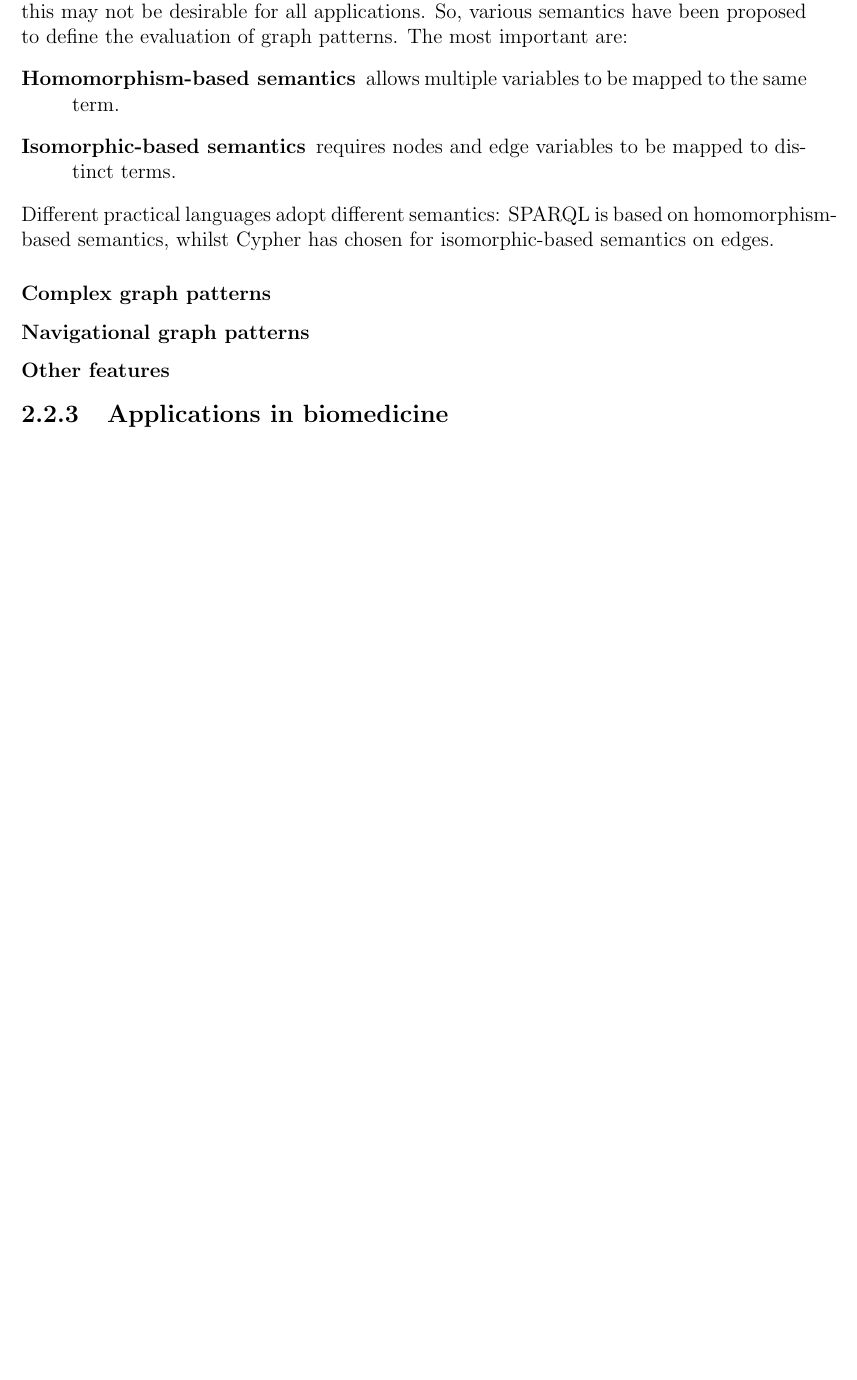
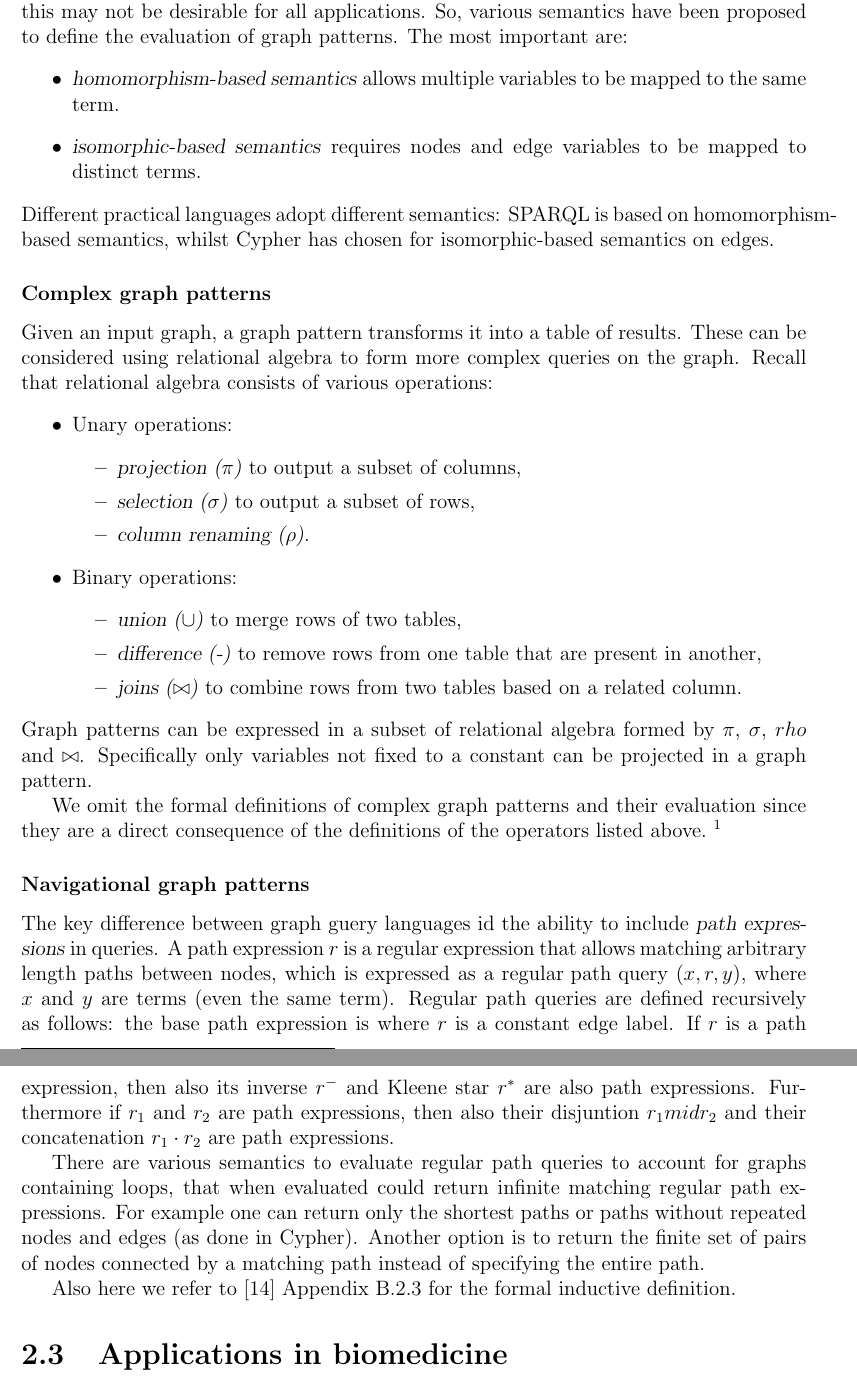
Before and after one commit to LuciaMellini/PatientKG, a LaTeX thesis (thesis/thesis.tex, which reads thesis/1_kgs.tex): part of page 8 of 12 before the commit and two parts of pages 8 and 9 of 13 after it, the two joined at a grey line, cut so that both start at the same text, the shorter picture padded with empty space. Compiled offline with pdfLaTeX.

Commit message:
thesis - queries

```diff
--- a/thesis/1_kgs.tex
+++ b/thesis/1_kgs.tex
@@ -110,23 +110,38 @@ The graph patterns for property graphs are defined analogously as in Definition~
     \end{definition}
 
 The variables in the graph patterns could be mapped to the same constant terms, but this may not be desirable for all applications. So, various semantics have been proposed to define the evaluation of graph patterns. The most important are:
-\begin{description}
-    \item[Homomorphism-based semantics]
-    allows multiple variables to be mapped to the same term.
-    \item[Isomorphic-based semantics] requires nodes and edge variables to be mapped to distinct terms.
-\end{description}
+\begin{itemize}
+    \item\term{homomorphism-based semantics} allows multiple variables to be mapped to the same term.
+    \item\term{isomorphic-based semantics} requires nodes and edge variables to be mapped to distinct terms.
+\end{itemize}
 Different practical languages adopt different semantics: SPARQL is based on homomorphism-based semantics, whilst Cypher has chosen for isomorphic-based semantics on edges.
 
+\subsubsection{Complex graph patterns}
+Given an input graph, a graph pattern transforms it into a table of results. These can be considered using relational algebra to form more complex queries on the graph. Recall that relational algebra consists of various operations:
+\begin{itemize}
+    \item Unary operations:
+    \begin{itemize}
+        \item \term{projection ($\pi$)} to output a subset of columns,
+        \item \term{selection ($\sigma$)} to output a subset of rows,
+        \item \term{column renaming ($\rho$)}.
+    \end{itemize}
+    \item Binary operations:
+    \begin{itemize}
+        \item \term{union ($\cup$)} to merge rows of two tables,
+        \item \term{difference (-)} to remove rows from one table that are present in another,
+        \item \term{joins ($\bowtie$)} to combine rows from two tables based on a related column.
+    \end{itemize}
+\end{itemize}
+Graph patterns can be expressed in a subset of relational algebra formed by $\pi$, $\sigma$, $rho$ and $\bowtie$. Specifically only variables not fixed to a constant can be projected in a graph pattern.
 
-
-
-\subsubsection{Complex graph patterns}
+We omit the formal definitions of complex graph patterns and their evaluation since they are a direct consequence of the definitions of the operators listed above.~\footnote{For a more detailed explanation, see Appendix B.2.2 in~\cite{Angles2017FoundationmodernQueryLnguagesforGraphDatabases}.}
 
 \subsubsection{Navigational graph patterns}
+The key difference between graph guery languages id the ability to include \term{path expressions} in queries. A path expression $r$ is a regular expression that allows matching arbitrary length paths between nodes, which is expressed as a \text{regular path query} $(x,r,y)$, where $x$ and $y$ are terms (even the same term). Regular path queries are defined recursively as follows: the base path expression is where $r$ is a constant edge label. If $r$ is a path expression, then also its inverse $r^-$ and Kleene star $r^*$ are also path expressions. Furthermore if $r_1$ and $r_2$ are path expressions, then also their disjuntion $r_1mid r_2$ and their concatenation $r_1\cdot r_2$ are path expressions.
 
-\subsubsection{Other features}
+There are various semantics to evaluate regular path queries to account for graphs containing loops, that when evaluated could return infinite matching regular path expressions. For example one can return only the shortest paths or paths without repeated nodes and edges (as done in Cypher). Another option is to return the finite set of pairs of nodes connected by a matching path instead of specifying the entire path.
 
+Also here we refer to~\cite{Angles2017FoundationmodernQueryLnguagesforGraphDatabases} Appendix B.2.3 for the formal inductive definition.
 
-
-\subsection{Applications in biomedicine}\label{kgs:biomed}
+\section{Applications in biomedicine}\label{kgs:biomed}
 % The result is most often used in application scenarios that involve integrating, managing and extracting value from diverse sources of data at large scale [387]. Employing a graph-based abstraction of knowledge has numerous benefits in such settings when compared with, for example, a relational model or NoSQL alternatives. Graphs allow maintainers to postpone the definition of a schema, allowing the data – and its scope – to evolve in a more flexible manner than typically possible in a relational setting, particularly for capturing incomplete knowledge [3]. Unlike (other) NoSQL models, specialised graph query languages support not only standard relational operators (joins, unions, projections, etc.), but also navigational operators for recursively finding entities connected through arbitrary-length paths [16]. Standard knowledge representation formalisms – such as ontologies [70, 239, 366] and rules [254, 288] – can be employed to define and reason about the semantics of the terms used to label and describe the nodes and edges in the graph. Scalable frameworks for graph analytics [335, 503, 563] can be leveraged for computing centrality, clustering, summarisation, etc., in order to gain insights about the domain being described. Various representations have also been developed that support applying machine learning techniques directly over graphs [549, 559].~\cite{Hogan2021KGs}
--- a/thesis/thesis.tex
+++ b/thesis/thesis.tex
@@ -20,6 +20,8 @@
 \usepackage{url}
 \usepackage{amsthm}
 \newtheorem{definition}{Definition}
+
+\newcommand{\term}[1]{\textsl{#1}}
 
 % \includeonly{
 %     0_introduzione
```
Also changed, not shown: thesis/2_grl.tex (+1 -1 lines), thesis/1_kgs.tex (14 more changed lines).
